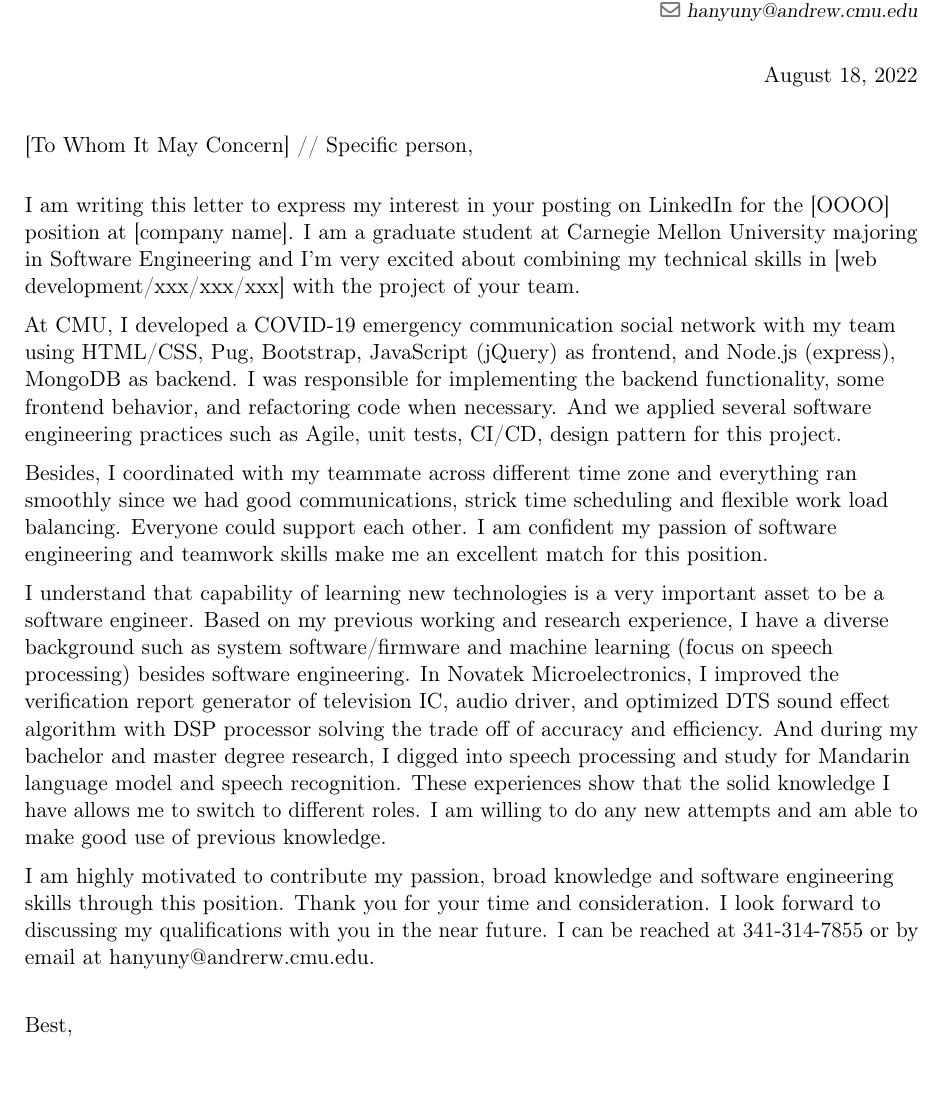
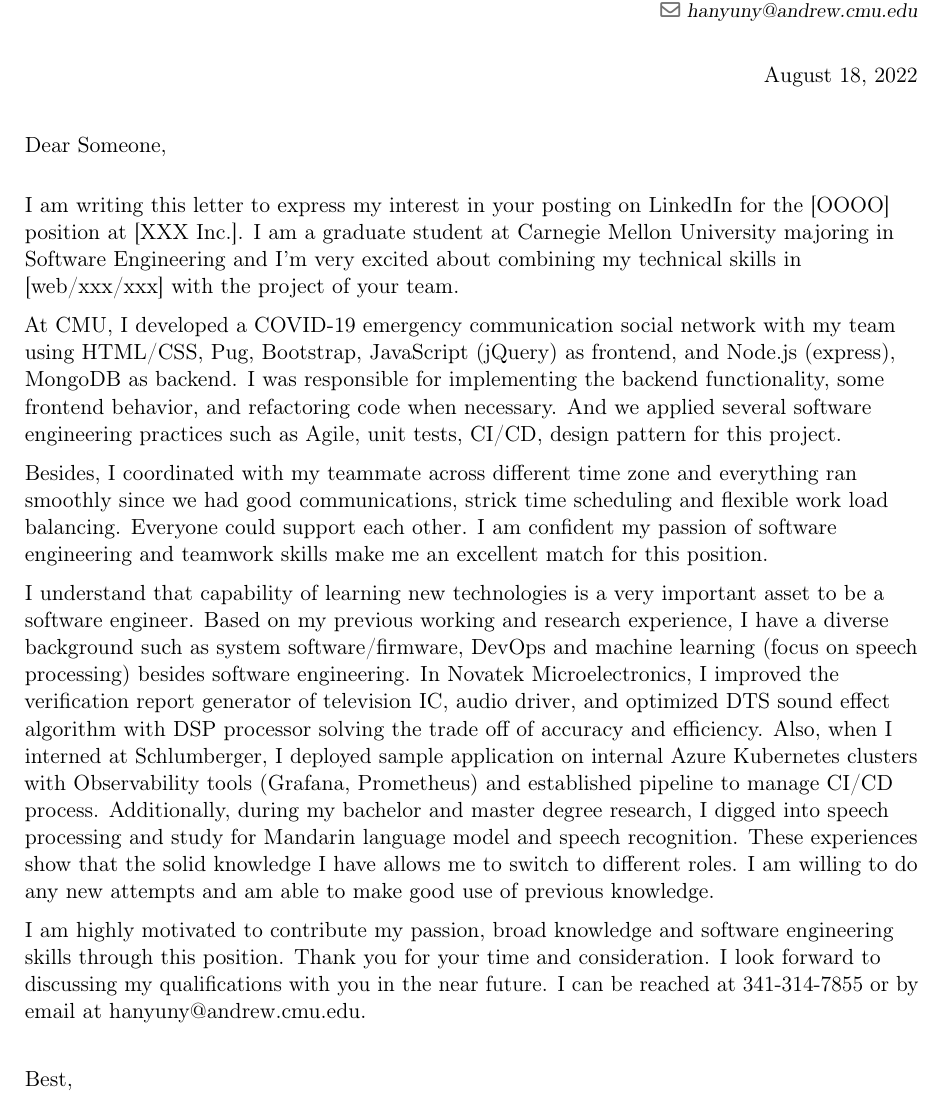
Before and after one commit to henry034/Resume-CV, a LaTeX CV (cover_letter.tex): part of the page before the commit and part of page 1 of 2 after it, cut so that both start at the same text. Compiled offline with pdfLaTeX.

Commit message:
update cover letter template

```diff
--- a/cover_letter.tex
+++ b/cover_letter.tex
@@ -49,21 +49,27 @@
 %            content
 %----------------------------------------------------------------------------------
 \begin{document}
+
+% define some string
+\newcommand{\whoItMayConcern}{Dear Someone}
+\newcommand{\position}{[OOOO] }
+\newcommand{\company}{[XXX Inc.]}
+\newcommand{\skills}{[web/xxx/xxx] }
 %-----       letter       ---------------------------------------------------------
 % recipient data
 \recipient{\ }{}
 \date{\today}
-\opening{[To Whom It May Concern] // Specific person,}
+\opening{\whoItMayConcern,}
 \closing{Best,}
 %\enclosure[Adjunto]{CV}          % use an optional argument to use a string other than "Enclosure", or redefine \enclname
 \makelettertitle
 
 % First paragraph will be customized for each company
 I am writing this letter to express my interest in your posting on LinkedIn
-for the [OOOO] position at [company name].
+for the \position position at \company.
 I am a graduate student at Carnegie Mellon University majoring in Software Engineering
 and I'm very excited about combining my technical skills in
-[web development/xxx/xxx/xxx] with the project of your team.
+\skills with the project of your team.
 
 % Second paragraph
 At CMU, I developed a COVID-19 emergency communication social network with my team using HTML/CSS, Pug, Bootstrap, JavaScript
@@ -81,16 +87,16 @@ I am confident my passion of software engineering and teamwork skills make me an
 
 % Third
 I understand that capability of learning new technologies is a very important asset to be a software engineer.
-Based on my previous working and research experience, I have a diverse background such as system software/firmware and machine learning (focus on speech processing) besides software engineering.
+Based on my previous working and research experience, I have a diverse background such as system software/firmware, DevOps and machine learning (focus on speech processing) besides software engineering.
 In Novatek Microelectronics, I improved the verification report generator of television IC, audio driver, and optimized DTS sound effect algorithm with DSP processor solving the trade off of accuracy and efficiency.
-And during my bachelor and master degree research, I digged into speech processing and study for Mandarin language model and speech recognition.
+Also, when I interned at Schlumberger, I deployed sample application on internal Azure Kubernetes clusters with Observability tools (Grafana, Prometheus) and established pipeline to manage CI/CD process. Additionally, during my bachelor and master degree research, I digged into speech processing and study for Mandarin language model and speech recognition.
 These experiences show that the solid knowledge I have allows me to switch to different roles.
 I am willing to do any new attempts and am able to make good use of previous knowledge.
 
 I am highly motivated to contribute my passion, broad knowledge and software engineering skills through this position.
 Thank you for your time and consideration.
 I look forward to discussing my qualifications with you in the near future.
-I can be reached at 341-314-7855 or by email at hanyuny@andrerw.cmu.edu.
+I can be reached at 341-314-7855 or by email at \href{mailto:hanyuny@andrerw.cmu.edu}{hanyuny@andrew.cmu.edu}.
 
 \vspace{0.5cm}
 
```
Also changed, not shown: cover_letter.pdf.
